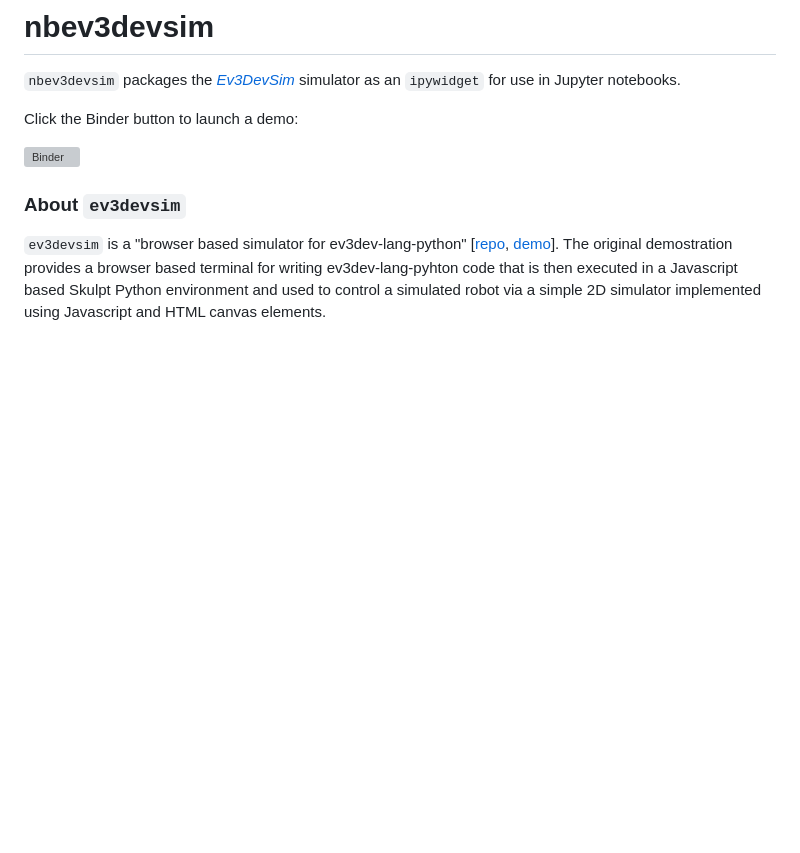
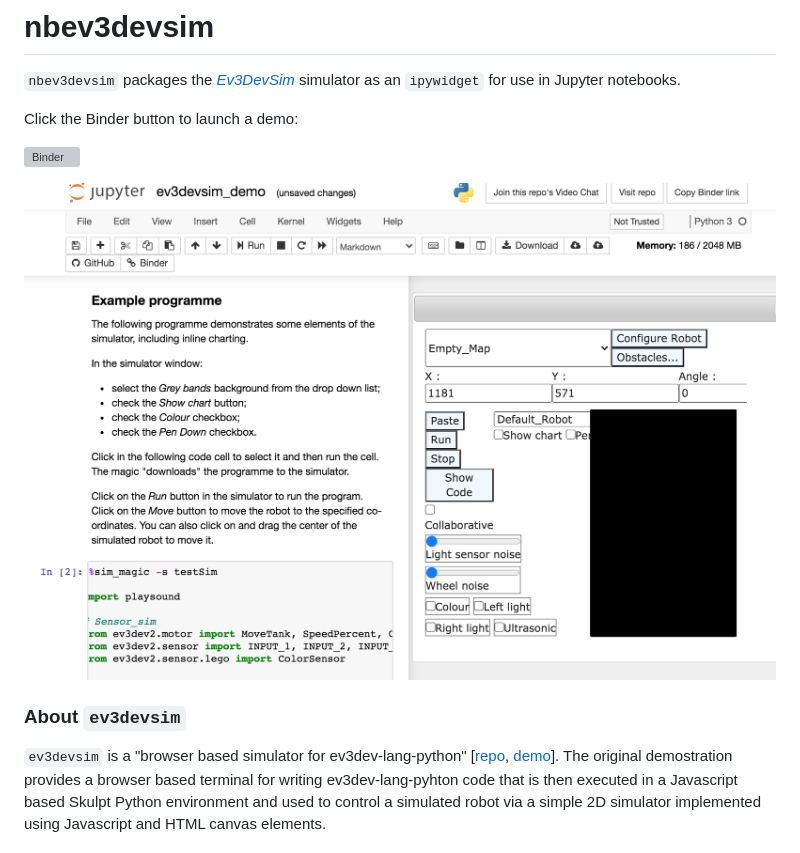
Before and after one commit to innovationOUtside/nbev3devsim, a Markdown page: README.md, the part around the change. Rendered like a GitHub page; pictures changed too: .images/ev3devsim_demo_screenshot.png (added); blank space fills up the shorter version; grey boxes are pictures that could not be loaded.

```diff
--- a/README.md
+++ b/README.md
@@ -5,7 +5,7 @@ Click the Binder button to launch a demo:
 
 [![Binder](https://mybinder.org/badge_logo.svg)](https://gke.mybinder.org/v2/gh/innovationOUtside/nbev3devsim/master?filepath=nbev3devsim%2Fev3devsim_demo.ipynb)
 
-
+![](.images/ev3devsim_demo_screenshot.png)
 
 ### About `ev3devsim`
 
```
